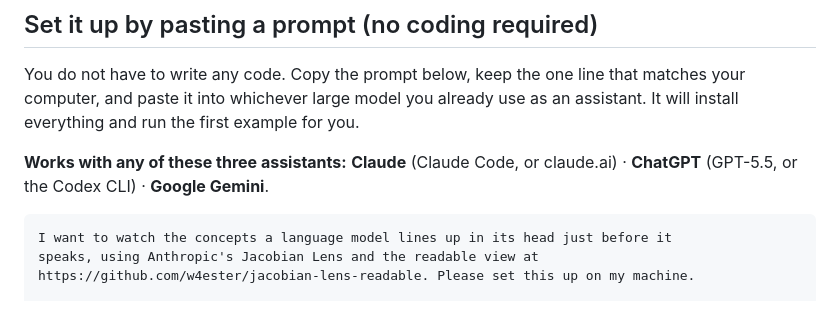
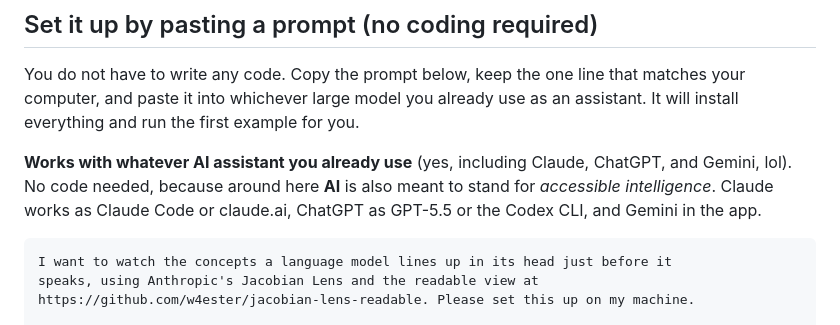
Before and after one commit to w4ester/jacobian-lens-readable, a Markdown page: README.md, the part around the change. GitHub-like rendering.

Commit message:
Loosen the assistants line and lean into accessible intelligence
w4ester & ai orchestration

````diff
--- a/README.md
+++ b/README.md
@@ -36,8 +36,9 @@ You do not have to write any code. Copy the prompt below, keep the one line that
 computer, and paste it into whichever large model you already use as an assistant. It will
 install everything and run the first example for you.
 
-**Works with any of these three assistants:** **Claude** (Claude Code, or claude.ai) &middot;
-**ChatGPT** (GPT-5.5, or the Codex CLI) &middot; **Google Gemini**.
+**Works with whatever AI assistant you already use** (yes, including Claude, ChatGPT, and Gemini,
+lol). No code needed, because around here **AI** is also meant to stand for *accessible intelligence*.
+Claude works as Claude Code or claude.ai, ChatGPT as GPT-5.5 or the Codex CLI, and Gemini in the app.
 
 ```text
 I want to watch the concepts a language model lines up in its head just before it
````
